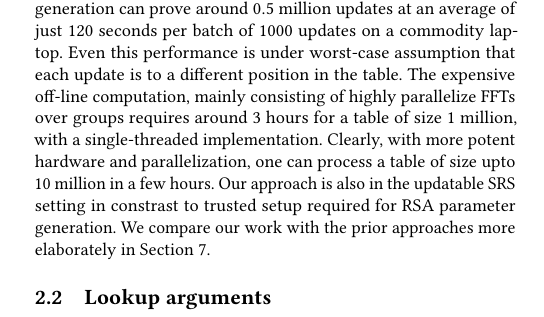
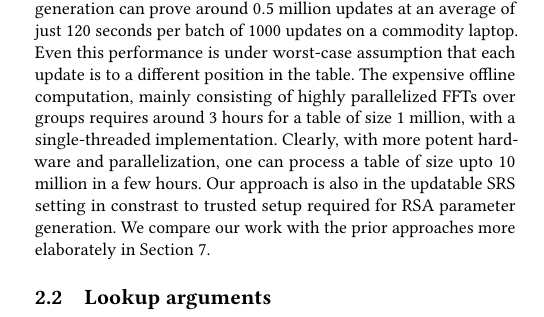
Before and after one commit to nitsatiisc/verifiable-ram, a LaTeX paper (CCS'24/src/main.tex, which reads CCS'24/src/rel-work.tex): part of one column of page 3 of 21, cut so that both start at the same text. Compiled offline with pdfLaTeX.

Commit message:
typo fix

```diff
--- a/CCS'24/src/rel-work.tex
+++ b/CCS'24/src/rel-work.tex
@@ -45,7 +45,7 @@ Combining our novel update protocol with highly efficient
 lookup arguments such as~\cite{CCS:CFHKKO22}, our online proof generation can prove around $0.5$ million
 updates at an average of just $120$ seconds per batch of $1000$ updates on a commodity laptop. Even
 this performance is under worst-case assumption that each update is to a different position in the table.
-The expensive off-line computation, mainly consisting of highly parallelize FFTs over groups requires around $3$ hours for a
+The expensive offline computation, mainly consisting of highly parallelized FFTs over groups requires around $3$ hours for a
 table of size 1 million, with a single-threaded implementation. Clearly, with more potent hardware and
 parallelization, one can process a table of size upto $10$ million in a few hours.
 Our approach is also in the updatable SRS setting in constrast to trusted setup required for RSA parameter generation. We
```
